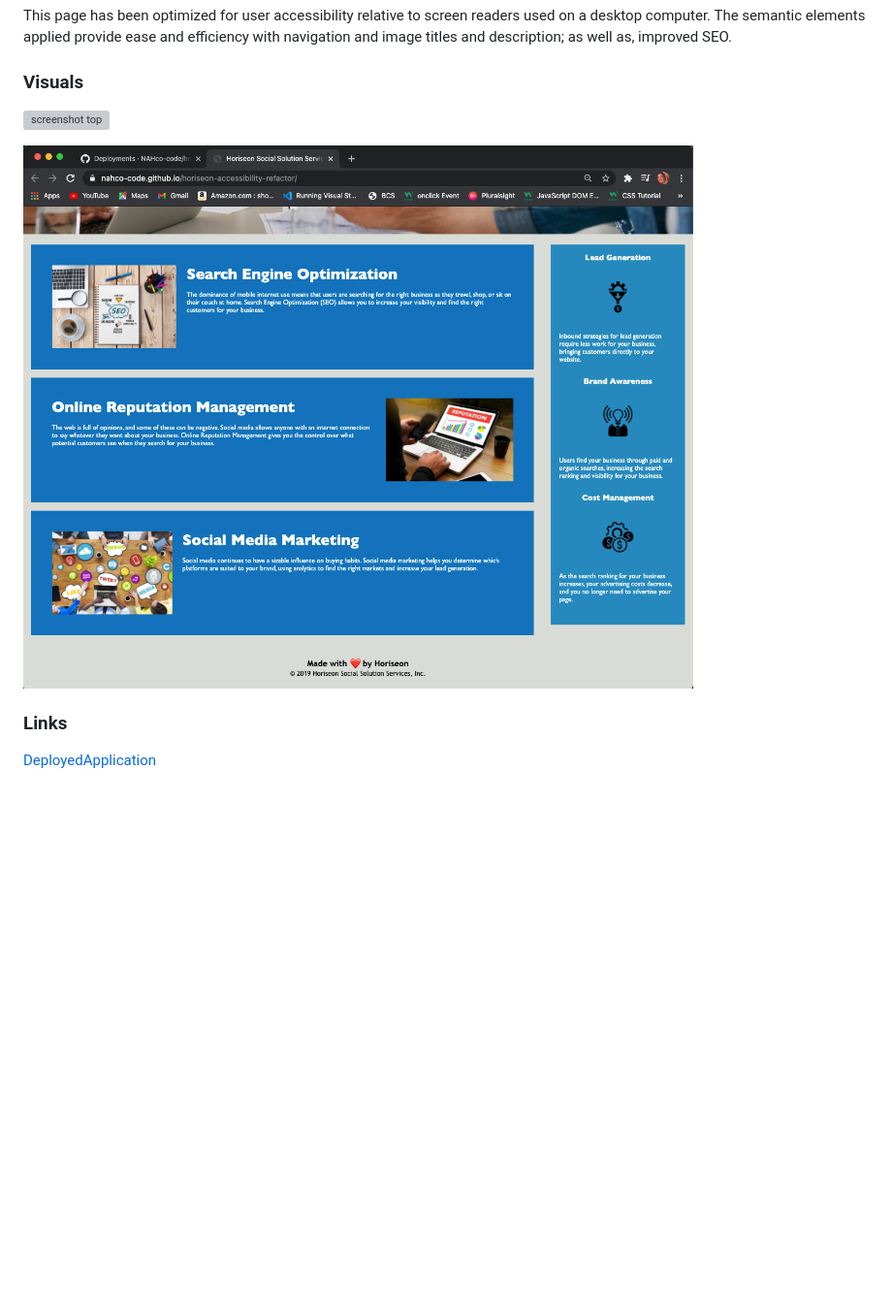
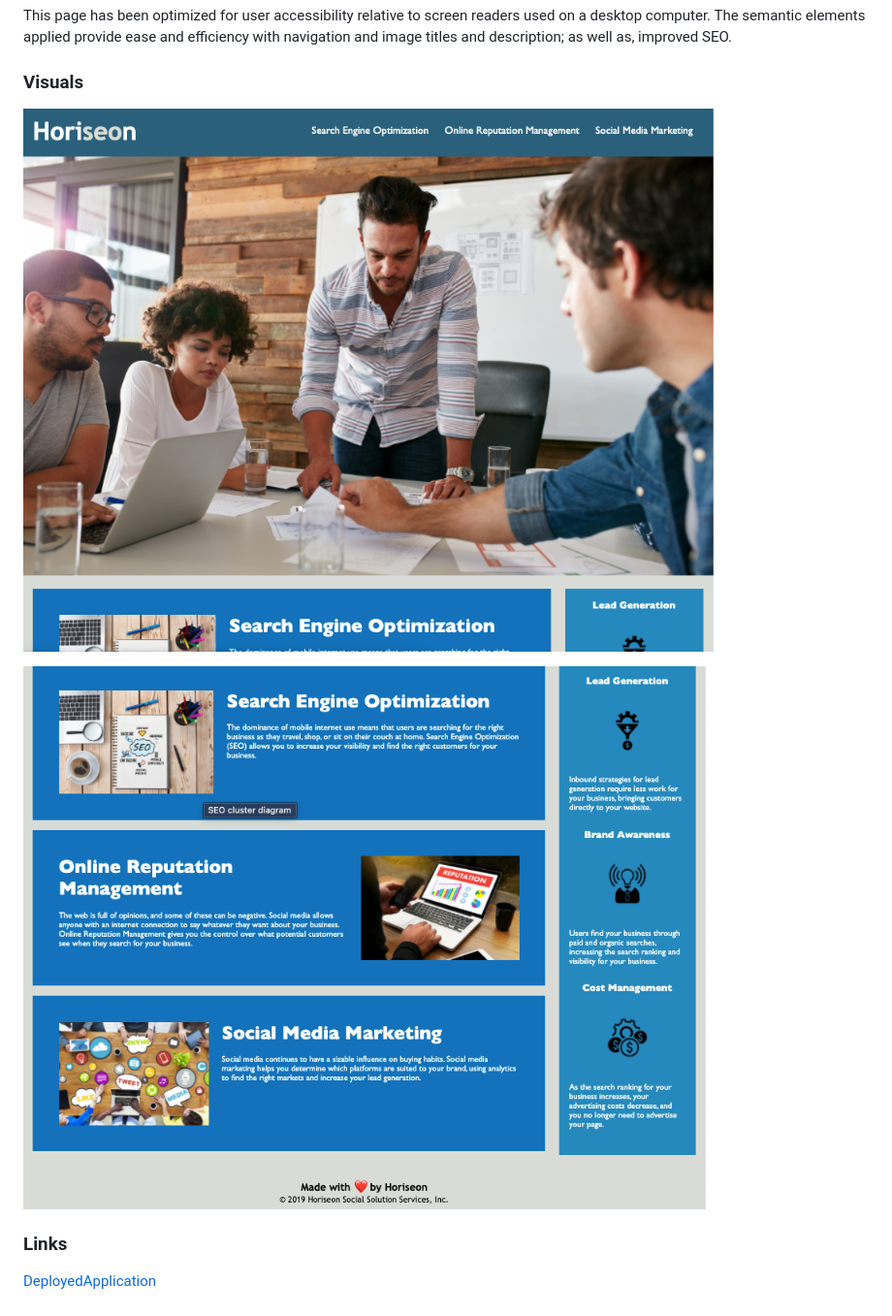
Before and after one commit to NAHco-code/Accessibility-Refactor, a Markdown page: README.md, the part around the change. Shown: that part at 97% size. Drawn GitHub-style; pictures changed too: assets/images/horiseon-refactor-bottom.png (deleted), assets/images/refactor-bottom.png (added), assets/images/refactor-top.png (added); blank space fills up the shorter version; grey boxes are pictures that could not be loaded.

Commit message:
Final touches: edit css comments; edit screenshots
Edit css commenting for consistency; replace screenshots to include img title tooltips

```diff
--- a/README.md
+++ b/README.md
@@ -10,10 +10,9 @@ This page has been optimized for user accessibility relative to screen readers u
 
 ### Visuals
 
-![screenshot top](./assets/images/horiseon-refactor-top.png)
+![screenshot top](./assets/images/refactor-top.png)
 
-![screenshot bottom](./assets/images/horiseon-refactor-bottom.png)
-
+![screenshot bottom](./assets/images/refactor-bottom.png)
 
 ### Links
 
```
Also changed, not shown: 3 other files.
